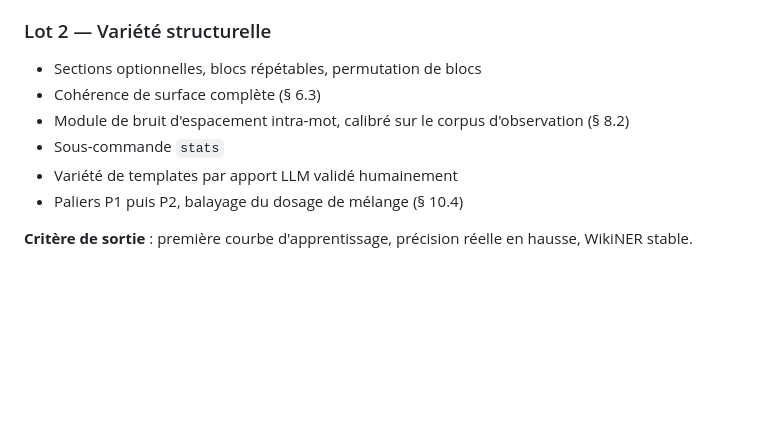
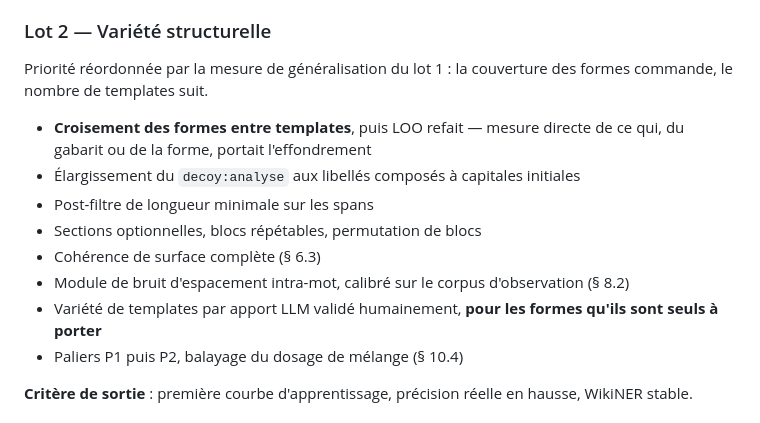
Before and after one commit to Bornholm/go-anon, a Markdown page: DATASET.md, the part around one of its changes. Rendered like a GitHub page; blank space fills up the shorter version.

```diff
--- a/DATASET.md
+++ b/DATASET.md
@@ -713,10 +794,17 @@ pour la variété (lot 2).
 ### Lot 2 — Variété structurelle
 
+Priorité réordonnée par la mesure de généralisation du lot 1 : la couverture
+des formes commande, le nombre de templates suit.
+
+- **Croisement des formes entre templates**, puis LOO refait — mesure directe de
+  ce qui, du gabarit ou de la forme, portait l'effondrement
+- Élargissement du `decoy:analyse` aux libellés composés à capitales initiales
+- Post-filtre de longueur minimale sur les spans
 - Sections optionnelles, blocs répétables, permutation de blocs
 - Cohérence de surface complète (§ 6.3)
 - Module de bruit d'espacement intra-mot, calibré sur le corpus d'observation (§ 8.2)
-- Sous-commande `stats`
-- Variété de templates par apport LLM validé humainement
+- Variété de templates par apport LLM validé humainement, **pour les formes
+  qu'ils sont seuls à porter**
 - Paliers P1 puis P2, balayage du dosage de mélange (§ 10.4)
 
 **Critère de sortie** : première courbe d'apprentissage, précision réelle en
```
Also changed, not shown: other parts of DATASET.md (+81 -0 lines).
